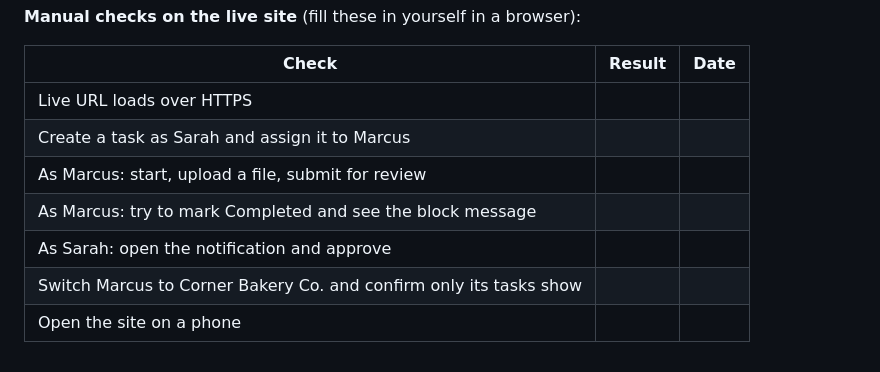
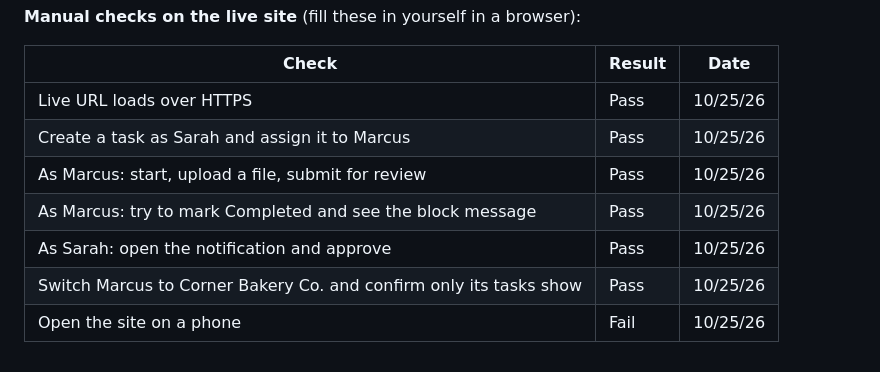
Before and after one commit to KodaSimmons/atlas-taskflow1, a Markdown page: docs/TESTING.md, the part around the change. Rendered like a GitHub page.

```diff
--- a/docs/TESTING.md
+++ b/docs/TESTING.md
@@ -94,10 +94,10 @@ The deploy job checks the live site automatically after every deployment:
 
 | Check | Result | Date |
 | --- | --- | --- |
-| Live URL loads over HTTPS | | |
-| Create a task as Sarah and assign it to Marcus | | |
-| As Marcus: start, upload a file, submit for review | | |
-| As Marcus: try to mark Completed and see the block message | | |
-| As Sarah: open the notification and approve | | |
-| Switch Marcus to Corner Bakery Co. and confirm only its tasks show | | |
-| Open the site on a phone | | |
+| Live URL loads over HTTPS |Pass |10/25/26 |
+| Create a task as Sarah and assign it to Marcus |Pass |10/25/26 |
+| As Marcus: start, upload a file, submit for review |Pass |10/25/26 |
+| As Marcus: try to mark Completed and see the block message |Pass |10/25/26 |
+| As Sarah: open the notification and approve |Pass |10/25/26 |
+| Switch Marcus to Corner Bakery Co. and confirm only its tasks show |Pass |10/25/26 |
+| Open the site on a phone |Fail |10/25/26 |
```
